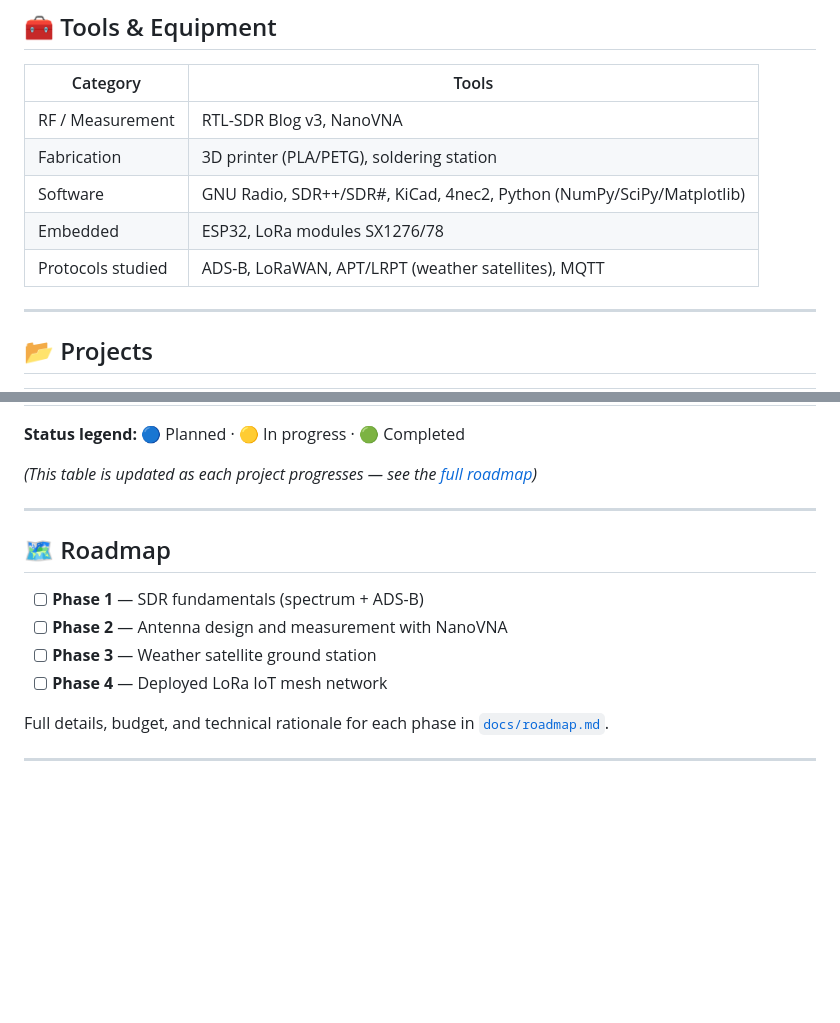
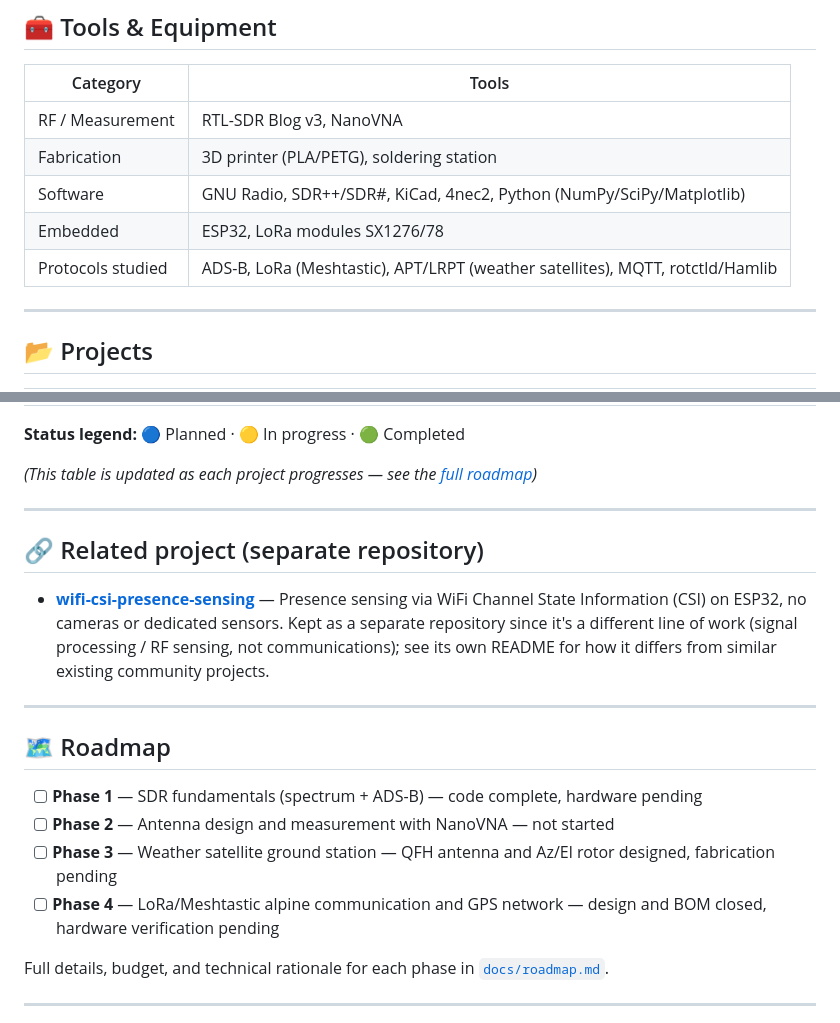
Before and after one commit to AlvGJ-UGR/Telecom-portfolio, a Markdown page: README.en.md, 2 parts joined by grey strips. GitHub-like rendering; blank space fills up the shorter version.

```diff
--- a/README.en.md
+++ b/README.en.md
@@ -22,7 +22,7 @@ The goal isn't just to "make it work" — each project follows the full engineer
 | Fabrication | 3D printer (PLA/PETG), soldering station |
 | Software | GNU Radio, SDR++/SDR#, KiCad, 4nec2, Python (NumPy/SciPy/Matplotlib) |
 | Embedded | ESP32, LoRa modules SX1276/78 |
-| Protocols studied | ADS-B, LoRaWAN, APT/LRPT (weather satellites), MQTT |
+| Protocols studied | ADS-B, LoRa (Meshtastic), APT/LRPT (weather satellites), MQTT, rotctld/Hamlib |
 
 ---
 
@@ -41,12 +41,18 @@ The goal isn't just to "make it work" — each project follows the full engineer
 
 ---
 
+## 🔗 Related project (separate repository)
+
+- **[wifi-csi-presence-sensing](https://github.com/AlvGJ-UGR/wifi-csi-presence-sensing)** — Presence sensing via WiFi Channel State Information (CSI) on ESP32, no cameras or dedicated sensors. Kept as a separate repository since it's a different line of work (signal processing / RF sensing, not communications); see its own README for how it differs from similar existing community projects.
+
+---
+
 ## 🗺️ Roadmap
 
-- [ ] **Phase 1** — SDR fundamentals (spectrum + ADS-B)
-- [ ] **Phase 2** — Antenna design and measurement with NanoVNA
-- [ ] **Phase 3** — Weather satellite ground station
-- [ ] **Phase 4** — Deployed LoRa IoT mesh network
+- [ ] **Phase 1** — SDR fundamentals (spectrum + ADS-B) — code complete, hardware pending
+- [ ] **Phase 2** — Antenna design and measurement with NanoVNA — not started
+- [ ] **Phase 3** — Weather satellite ground station — QFH antenna and Az/El rotor designed, fabrication pending
+- [ ] **Phase 4** — LoRa/Meshtastic alpine communication and GPS network — design and BOM closed, hardware verification pending
 
 Full details, budget, and technical rationale for each phase in [`docs/roadmap.md`](docs/roadmap.md).
 
```
